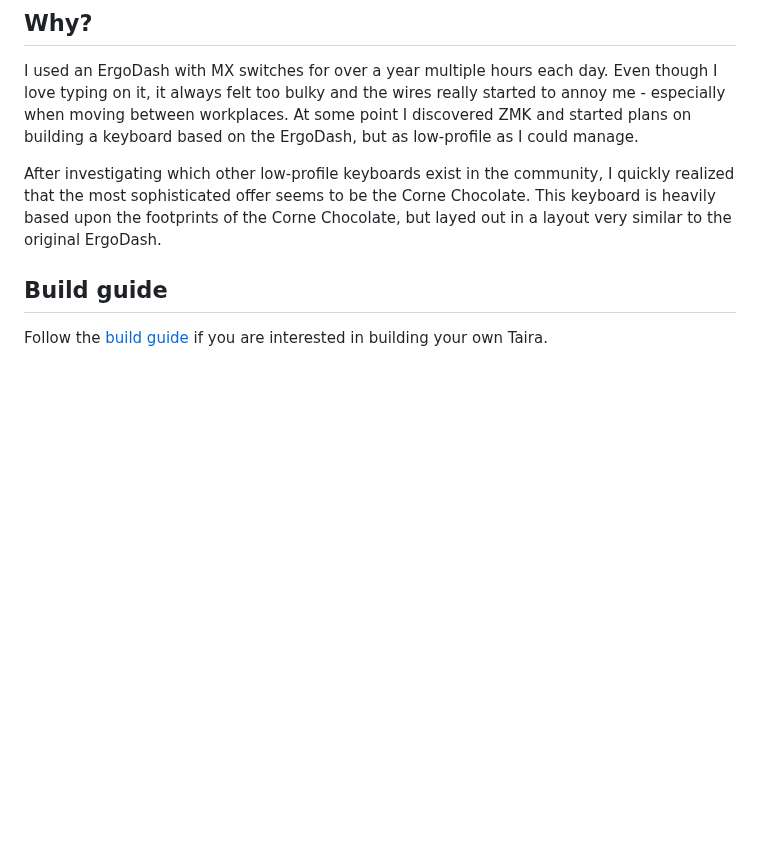
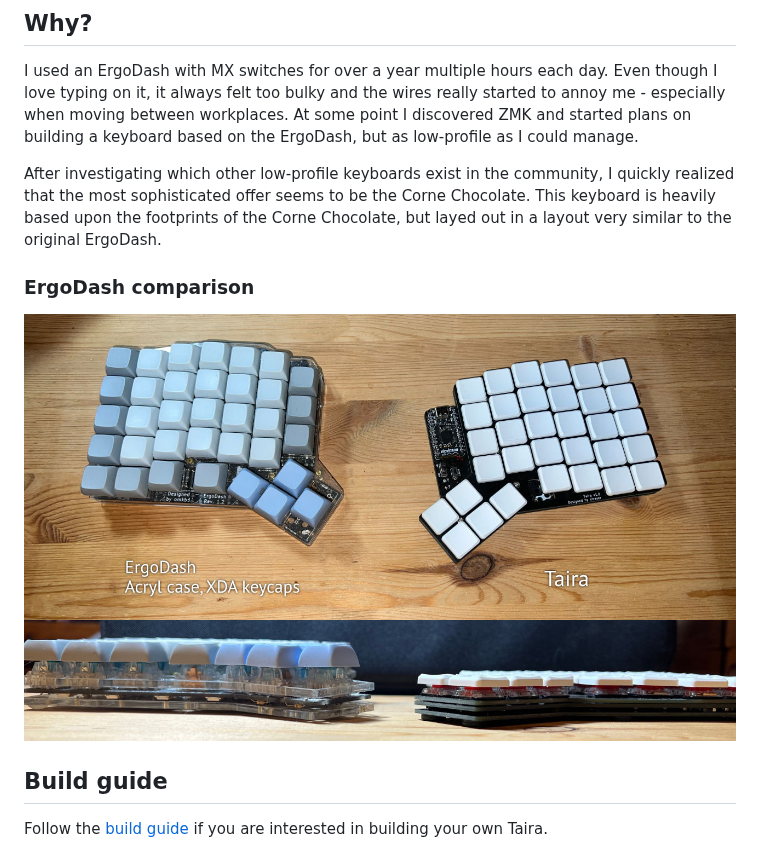
Before and after one commit to strayer/taira-keyboard, a Markdown page: README.md, the part around the change. Drawn GitHub-style; pictures changed too: docs/ergodash-comparison.jpg (added); blank space fills up the shorter version.

Commit message:
Add ErgoDash comparison image to README

```diff
--- a/README.md
+++ b/README.md
@@ -20,6 +20,10 @@ After investigating which other low-profile keyboards exist in the community, I
 quickly realized that the most sophisticated offer seems to be the Corne
 Chocolate. This keyboard is heavily based upon the footprints of the Corne
 Chocolate, but layed out in a layout very similar to the original ErgoDash.
+
+### ErgoDash comparison
+
+![An ErgoDash next to a Taira](docs/ergodash-comparison.jpg)
 
 ## Build guide
 
```
